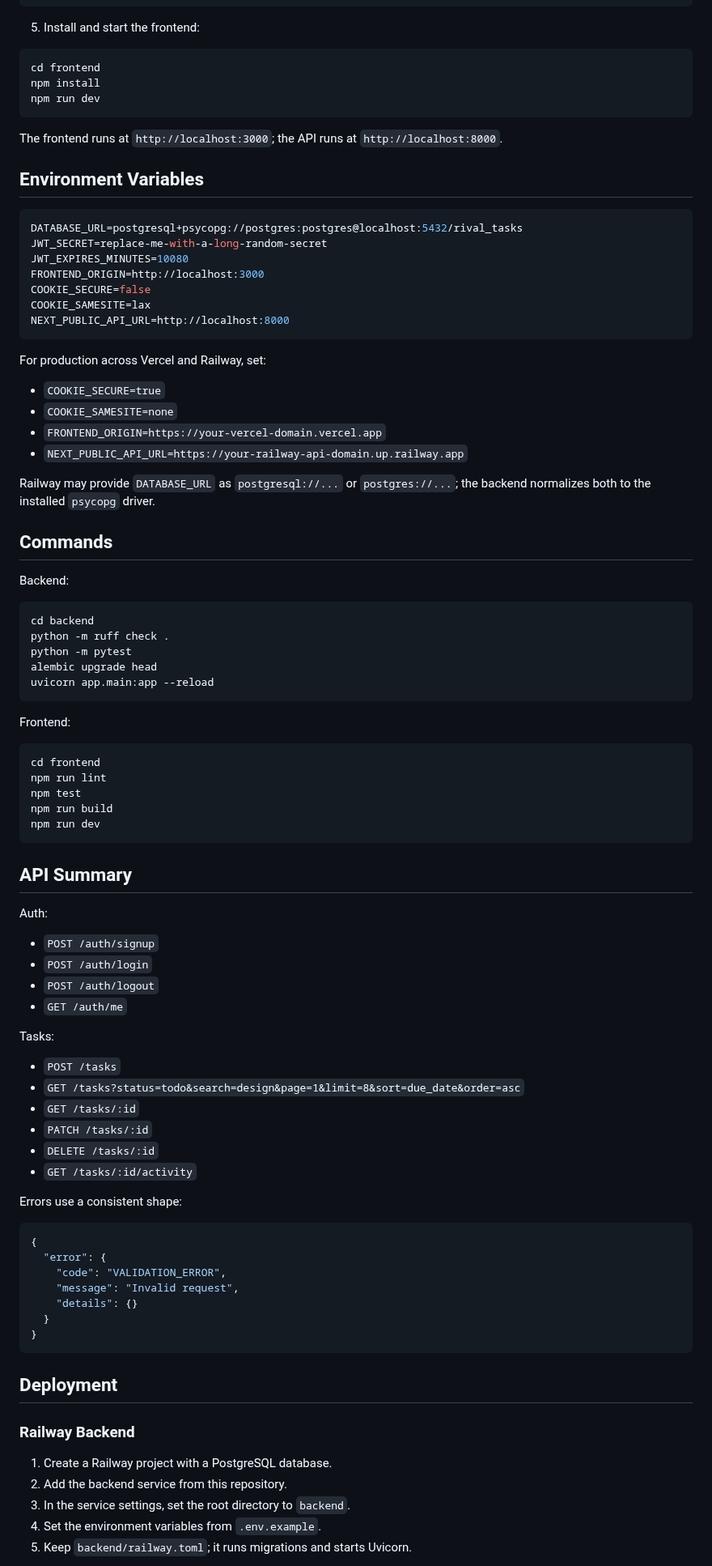
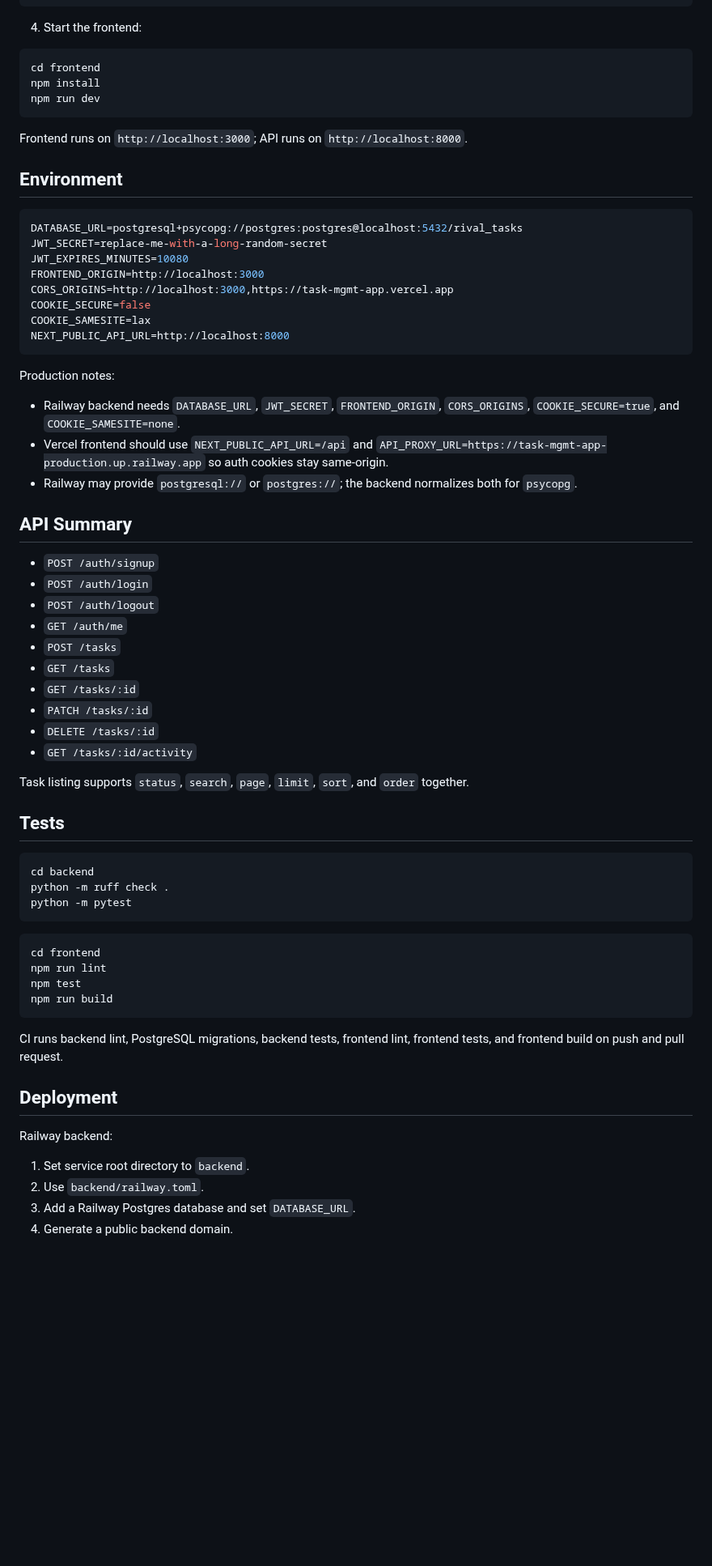
Before and after one commit to sandip-pathe/task-mgmt-app, a Markdown page: README.md, the part around one of its changes. Shown at 81% size. Drawn GitHub-style; blank space fills up the shorter version.

````diff
--- a/README.md
+++ b/README.md
@@ -43,7 +52,7 @@ alembic upgrade head
 uvicorn app.main:app --reload
 ```
 
-5. Install and start the frontend:
+4. Start the frontend:
 
 ```powershell
 cd frontend
@@ -51,88 +60,65 @@ npm install
 npm run dev
 ```
 
-The frontend runs at `http://localhost:3000`; the API runs at `http://localhost:8000`.
+Frontend runs on `http://localhost:3000`; API runs on `http://localhost:8000`.
 
-## Environment Variables
+## Environment
 
 ```env
 DATABASE_URL=postgresql+psycopg://postgres:postgres@localhost:5432/rival_tasks
 JWT_SECRET=replace-me-with-a-long-random-secret
 JWT_EXPIRES_MINUTES=10080
 FRONTEND_ORIGIN=http://localhost:3000
+CORS_ORIGINS=http://localhost:3000,https://task-mgmt-app.vercel.app
 COOKIE_SECURE=false
 COOKIE_SAMESITE=lax
 NEXT_PUBLIC_API_URL=http://localhost:8000
 ```
 
-For production across Vercel and Railway, set:
+Production notes:
 
-- `COOKIE_SECURE=true`
-- `COOKIE_SAMESITE=none`
-- `FRONTEND_ORIGIN=https://your-vercel-domain.vercel.app`
-- `NEXT_PUBLIC_API_URL=https://your-railway-api-domain.up.railway.app`
+- Railway backend needs `DATABASE_URL`, `JWT_SECRET`, `FRONTEND_ORIGIN`, `CORS_ORIGINS`, `COOKIE_SECURE=true`, and `COOKIE_SAMESITE=none`.
+- Vercel frontend should use `NEXT_PUBLIC_API_URL=/api` and `API_PROXY_URL=https://task-mgmt-app-production.up.railway.app` so auth cookies stay same-origin.
+- Railway may provide `postgresql://` or `postgres://`; the backend normalizes both for `psycopg`.
 
-Railway may provide `DATABASE_URL` as `postgresql://...` or `postgres://...`; the backend normalizes both to the installed `psycopg` driver.
+## API Summary
 
-## Commands
+- `POST /auth/signup`
+- `POST /auth/login`
+- `POST /auth/logout`
+- `GET /auth/me`
+- `POST /tasks`
+- `GET /tasks`
+- `GET /tasks/:id`
+- `PATCH /tasks/:id`
+- `DELETE /tasks/:id`
+- `GET /tasks/:id/activity`
 
-Backend:
+Task listing supports `status`, `search`, `page`, `limit`, `sort`, and `order` together.
+
+## Tests
 
 ```powershell
 cd backend
 python -m ruff check .
 python -m pytest
-alembic upgrade head
-uvicorn app.main:app --reload
 ```
-
-Frontend:
 
 ```powershell
 cd frontend
 npm run lint
 npm test
 npm run build
-npm run dev
 ```
 
-## API Summary
-
-Auth:
-
-- `POST /auth/signup`
-- `POST /auth/login`
-- `POST /auth/logout`
-- `GET /auth/me`
-
-Tasks:
-
-- `POST /tasks`
-- `GET /tasks?status=todo&search=design&page=1&limit=8&sort=due_date&order=asc`
-- `GET /tasks/:id`
-- `PATCH /tasks/:id`
-- `DELETE /tasks/:id`
-- `GET /tasks/:id/activity`
-
-Errors use a consistent shape:
-
-```json
-{
-  "error": {
-    "code": "VALIDATION_ERROR",
-    "message": "Invalid request",
-    "details": {}
-  }
-}
-```
+CI runs backend lint, PostgreSQL migrations, backend tests, frontend lint, frontend tests, and frontend build on push and pull request.
 
 ## Deployment
 
-### Railway Backend
+Railway backend:
 
-1. Create a Railway project with a PostgreSQL database.
-2. Add the backend service from this repository.
-3. In the service settings, set the root directory to `backend`.
-4. Set the environment variables from `.env.example`.
-5. Keep `backend/railway.toml`; it runs migrations and starts Uvicorn.
+1. Set service root directory to `backend`.
+2. Use `backend/railway.toml`.
+3. Add a Railway Postgres database and set `DATABASE_URL`.
+4. Generate a public backend domain.
 
````
Also changed, not shown: other parts of README.md (+30 -59 lines), docs/DELIVERABLES.md (added, +76 -0 lines), docs/SUBMISSION_EMAIL.md (added, +23 -0 lines), docs/product-screenshot.png (added).
